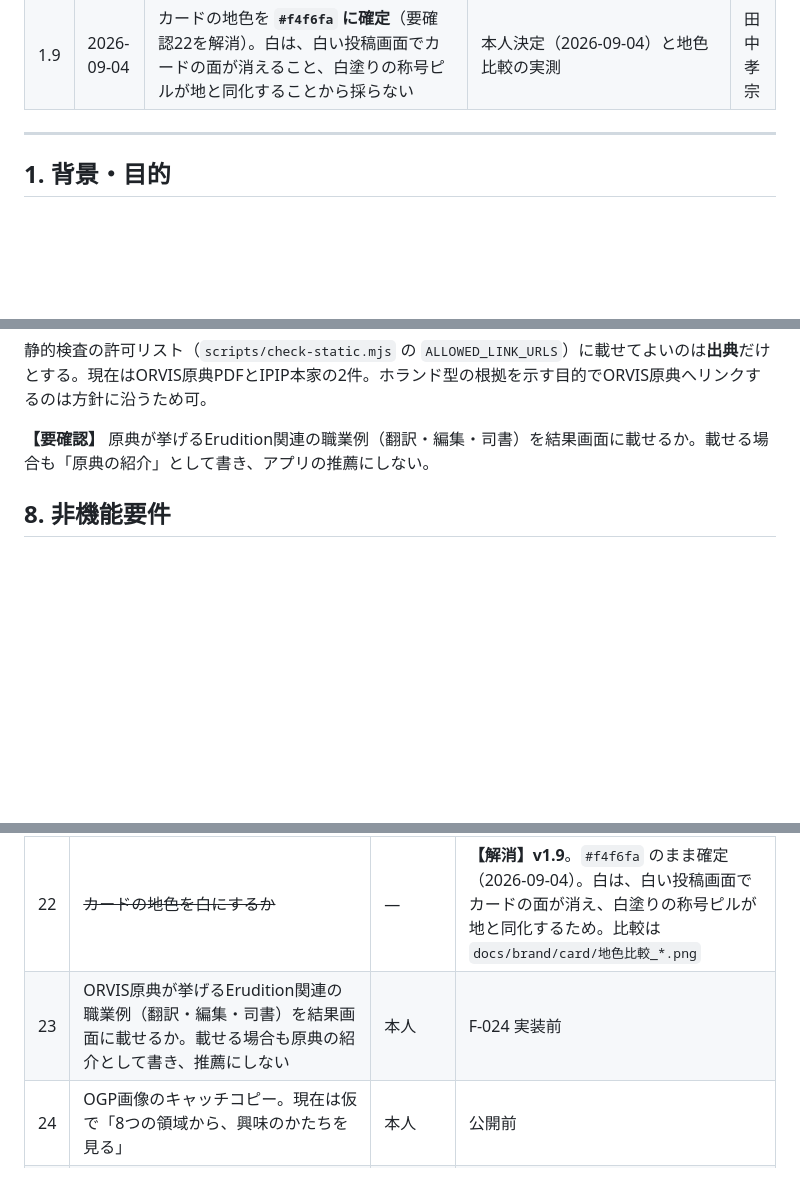
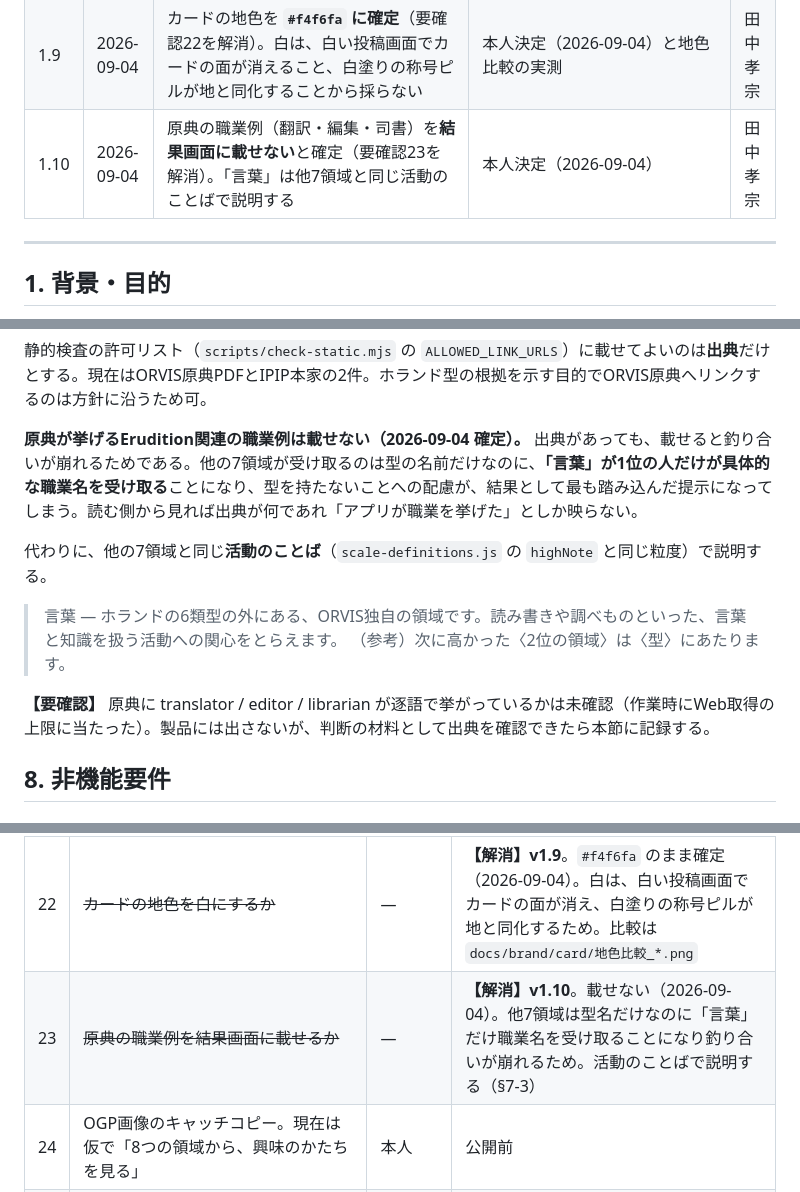
Before and after one commit to gerupon-lgtm/sigotosocket, a Markdown page: docs/requirements/要件定義書_シゴトソケット.md, 3 parts joined by grey strips. GitHub-like rendering; blank space fills up the shorter version.

Commit message:
要確認23を解消: 原典の職業例は載せず、活動のことばで説明する
Co-Authored-By: Claude Opus 5 <noreply@anthropic.com>
Claude-Session: https://claude.ai/code/session_01UBtgMZnpSWEKNYQxHZc2bK

```diff
--- a/docs/requirements/要件定義書_シゴトソケット.md
+++ b/docs/requirements/要件定義書_シゴトソケット.md
@@ -31,6 +31,7 @@ ORVIS短縮版45問による職業興味診断Webアプリ。ココロパレア
 | 1.7 | 2026-09-04 | ココロパレアの実装確認を反映。**設問画面を1問1画面**、**出題順は原版の項目番号昇順で固定（シャッフルなし）**と確定。§5に残っていた「47問」「1画面あたり5〜8問」の記述を修正 | ココロパレアの実装（`questionnaire-screen.js`・`diagnostic-definition.js`）と本人決定 | 田中孝宗 |
 | 1.8 | 2026-09-04 | **ブランドと結果表現の方針を確定。**(1) 配色を緑系から紺系へ移行（ココロパレアと並べて見分けがつかないため）。(2) ブランドマークを確定し、favicon・アプリアイコン・webmanifest・OGP・CSPを追加。(3) 称号の書体に**サブセット同梱の明朝**を採用（Noto Serif CJK JP を151字・31KBへ）。(4) **ホランド型の表示**をF-024として採番。(5) カードの地色は**固定**とし、色選択機能は持たない。あわせて残っていた「47項目」の記述と、仮置きだった `kk.*` のlocalStorageキー案（**【失効】**）を実装に合わせて是正 | 本人決定（2026-09-04）とORVIS原典の確認 | 田中孝宗 |
 | 1.9 | 2026-09-04 | カードの地色を **`#f4f6fa` に確定**（要確認22を解消）。白は、白い投稿画面でカードの面が消えること、白塗りの称号ピルが地と同化することから採らない | 本人決定（2026-09-04）と地色比較の実測 | 田中孝宗 |
+| 1.10 | 2026-09-04 | 原典の職業例（翻訳・編集・司書）を**結果画面に載せない**と確定（要確認23を解消）。「言葉」は他7領域と同じ活動のことばで説明する | 本人決定（2026-09-04） | 田中孝宗 |
 
 ---
 
@@ -288,7 +289,14 @@ ORVIS短縮版45問による職業興味診断Webアプリ。ココロパレア
 
 静的検査の許可リスト（`scripts/check-static.mjs` の `ALLOWED_LINK_URLS`）に載せてよいのは**出典**だけとする。現在はORVIS原典PDFとIPIP本家の2件。ホランド型の根拠を示す目的でORVIS原典へリンクするのは方針に沿うため可。
 
-**【要確認】** 原典が挙げるErudition関連の職業例（翻訳・編集・司書）を結果画面に載せるか。載せる場合も「原典の紹介」として書き、アプリの推薦にしない。
+**原典が挙げるErudition関連の職業例は載せない（2026-09-04 確定）。** 出典があっても、載せると釣り合いが崩れるためである。他の7領域が受け取るのは型の名前だけなのに、**「言葉」が1位の人だけが具体的な職業名を受け取る**ことになり、型を持たないことへの配慮が、結果として最も踏み込んだ提示になってしまう。読む側から見れば出典が何であれ「アプリが職業を挙げた」としか映らない。
+
+代わりに、他の7領域と同じ**活動のことば**（`scale-definitions.js` の `highNote` と同じ粒度）で説明する。
+
+> 言葉 — ホランドの6類型の外にある、ORVIS独自の領域です。読み書きや調べものといった、言葉と知識を扱う活動への関心をとらえます。
+> （参考）次に高かった〈2位の領域〉は〈型〉にあたります。
+
+**【要確認】** 原典に translator / editor / librarian が逐語で挙がっているかは未確認（作業時にWeb取得の上限に当たった）。製品には出さないが、判断の材料として出典を確認できたら本節に記録する。
 
 ## 8. 非機能要件
 
@@ -533,7 +541,7 @@ F-015（履歴）、F-017（IPIP-VIA-R）。
 | 1 | ~~正式サービス名~~ | — | **【解消】v1.6**。「シゴトソケット」に確定 |
 | 21 | 英字表記の確定（`sigotosocket` を想定）とサブドメイン名。`sigotosocket.sikumilab.com` か、より短い形にするか | 本人 | **暫定で `sigotosocket.sikumilab.com` を `appMeta.siteOrigin` に置いて稼働中。**確定したらそこ1箇所を直す |
 | 22 | ~~カードの地色を白にするか~~ | — | **【解消】v1.9**。`#f4f6fa` のまま確定（2026-09-04）。白は、白い投稿画面でカードの面が消え、白塗りの称号ピルが地と同化するため。比較は `docs/brand/card/地色比較_*.png` |
-| 23 | ORVIS原典が挙げるErudition関連の職業例（翻訳・編集・司書）を結果画面に載せるか。載せる場合も原典の紹介として書き、推薦にしない | 本人 | F-024 実装前 |
+| 23 | ~~原典の職業例を結果画面に載せるか~~ | — | **【解消】v1.10**。載せない（2026-09-04）。他7領域は型名だけなのに「言葉」だけ職業名を受け取ることになり釣り合いが崩れるため。活動のことばで説明する（§7-3） |
 | 24 | OGP画像のキャッチコピー。現在は仮で「8つの領域から、興味のかたちを見る」 | 本人 | 公開前 |
 | 20 | **小物の点数と構成**、およびポーズアセットへの焼き込み範囲。参照画像は素案 | 本人 | F-019（T-015）着手前 |
 | 2 | ~~ココロパレアの日本語版IPIP 50項目の出所~~ | — | **【解消】v1.1**。ipip.ori.org の公式日本語訳＝パブリックドメインと確認 |
```
